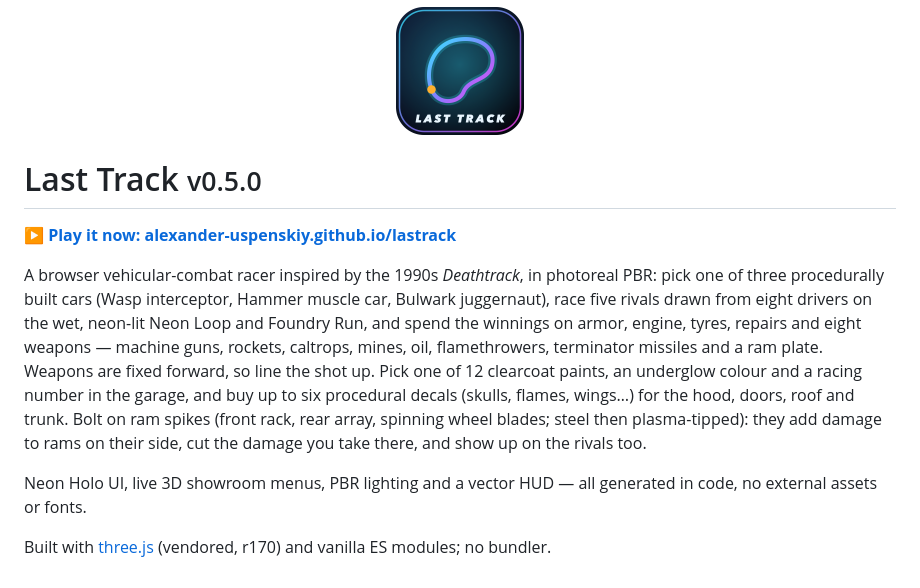
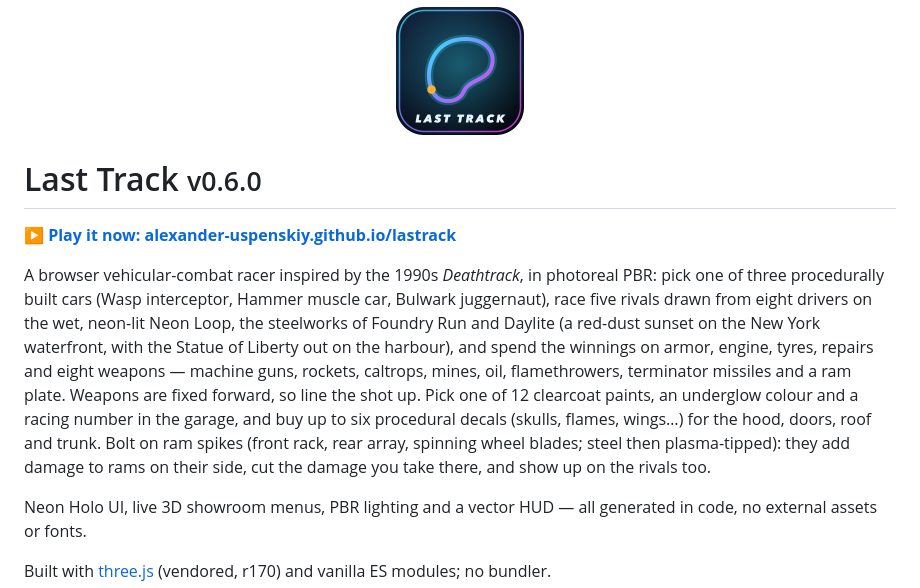
Before and after one commit to alexander-uspenskiy/LastTrack, a Markdown page: README.md, the part around the change. GitHub-like rendering.

Commit message:
README: version header to v0.6.0
Co-Authored-By: Claude Haiku 5.5 <noreply@anthropic.com>

```diff
--- a/README.md
+++ b/README.md
@@ -1,10 +1,10 @@
 <p align="center"><img src="assets/icons/icon-512.png" width="128" alt="Last Track icon"></p>
 
-# Last Track  <small>v0.5.0</small>
+# Last Track  <small>v0.6.0</small>
 
 **[▶ Play it now: alexander-uspenskiy.github.io/lastrack](https://alexander-uspenskiy.github.io/lastrack/)**
 
-A browser vehicular-combat racer inspired by the 1990s *Deathtrack*, in photoreal PBR: pick one of three procedurally built cars (Wasp interceptor, Hammer muscle car, Bulwark juggernaut), race five rivals drawn from eight drivers on the wet, neon-lit Neon Loop and Foundry Run, and spend the winnings on armor, engine, tyres, repairs and eight weapons — machine guns, rockets, caltrops, mines, oil, flamethrowers, terminator missiles and a ram plate. Weapons are fixed forward, so line the shot up. Pick one of 12 clearcoat paints, an underglow colour and a racing number in the garage, and buy up to six procedural decals (skulls, flames, wings…) for the hood, doors, roof and trunk. Bolt on ram spikes (front rack, rear array, spinning wheel blades; steel then plasma-tipped): they add damage to rams on their side, cut the damage you take there, and show up on the rivals too.
+A browser vehicular-combat racer inspired by the 1990s *Deathtrack*, in photoreal PBR: pick one of three procedurally built cars (Wasp interceptor, Hammer muscle car, Bulwark juggernaut), race five rivals drawn from eight drivers on the wet, neon-lit Neon Loop, the steelworks of Foundry Run and Daylite (a red-dust sunset on the New York waterfront, with the Statue of Liberty out on the harbour), and spend the winnings on armor, engine, tyres, repairs and eight weapons — machine guns, rockets, caltrops, mines, oil, flamethrowers, terminator missiles and a ram plate. Weapons are fixed forward, so line the shot up. Pick one of 12 clearcoat paints, an underglow colour and a racing number in the garage, and buy up to six procedural decals (skulls, flames, wings…) for the hood, doors, roof and trunk. Bolt on ram spikes (front rack, rear array, spinning wheel blades; steel then plasma-tipped): they add damage to rams on their side, cut the damage you take there, and show up on the rivals too.
 
 Neon Holo UI, live 3D showroom menus, PBR lighting and a vector HUD — all generated in code, no external assets or fonts.
 
```
